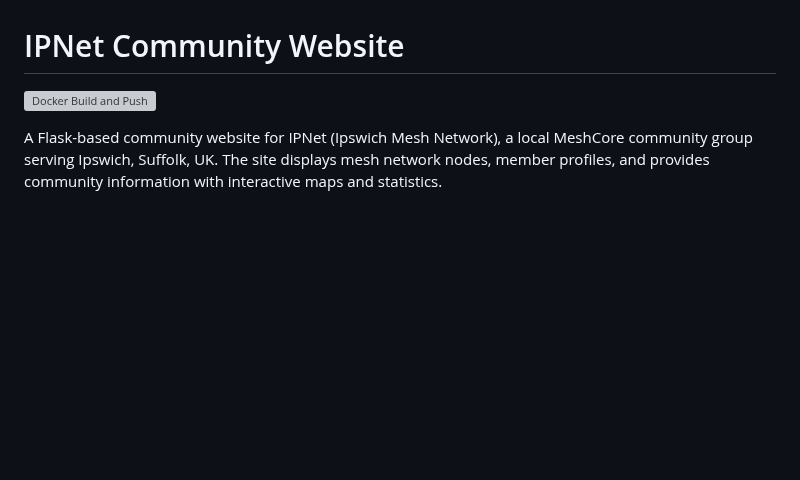
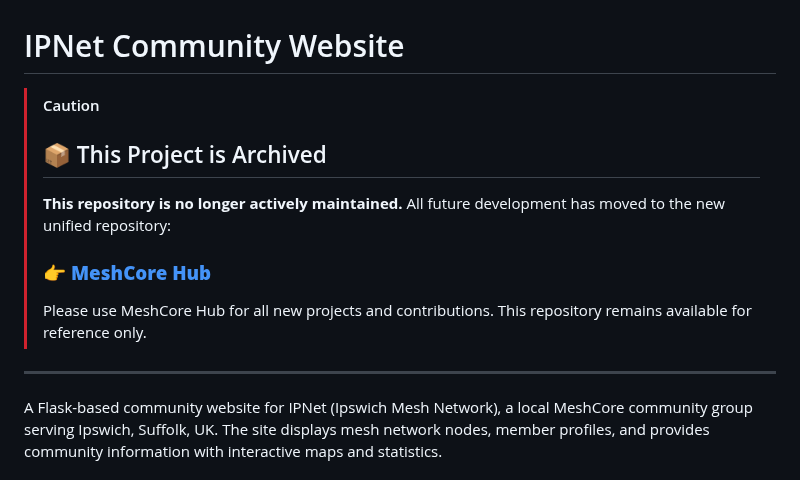
Before and after one commit to ipnet-mesh/website, a Markdown page: README.md, the part around the change. Drawn GitHub-style; blank space fills up the shorter version; grey boxes are pictures that could not be loaded.

Commit message:
Update README to reflect project archiving
Added caution notice about project archiving and new repository.

```diff
--- a/README.md
+++ b/README.md
@@ -1,6 +1,15 @@
 # IPNet Community Website
 
-[![Docker Build and Push](https://github.com/ipnet-mesh/website/actions/workflows/docker-build.yml/badge.svg)](https://github.com/ipnet-mesh/website/actions/workflows/docker-build.yml)
+> [!CAUTION]
+> ## 📦 This Project is Archived
+>
+> **This repository is no longer actively maintained.** All future development has moved to the new unified repository:
+>
+> ### 👉 [**MeshCore Hub**](https://github.com/ipnet-mesh/meshcore-hub)
+>
+> Please use MeshCore Hub for all new projects and contributions. This repository remains available for reference only.
+
+---
 
 A Flask-based community website for IPNet (Ipswich Mesh Network), a local MeshCore community group serving Ipswich, Suffolk, UK. The site displays mesh network nodes, member profiles, and provides community information with interactive maps and statistics.
 
```
